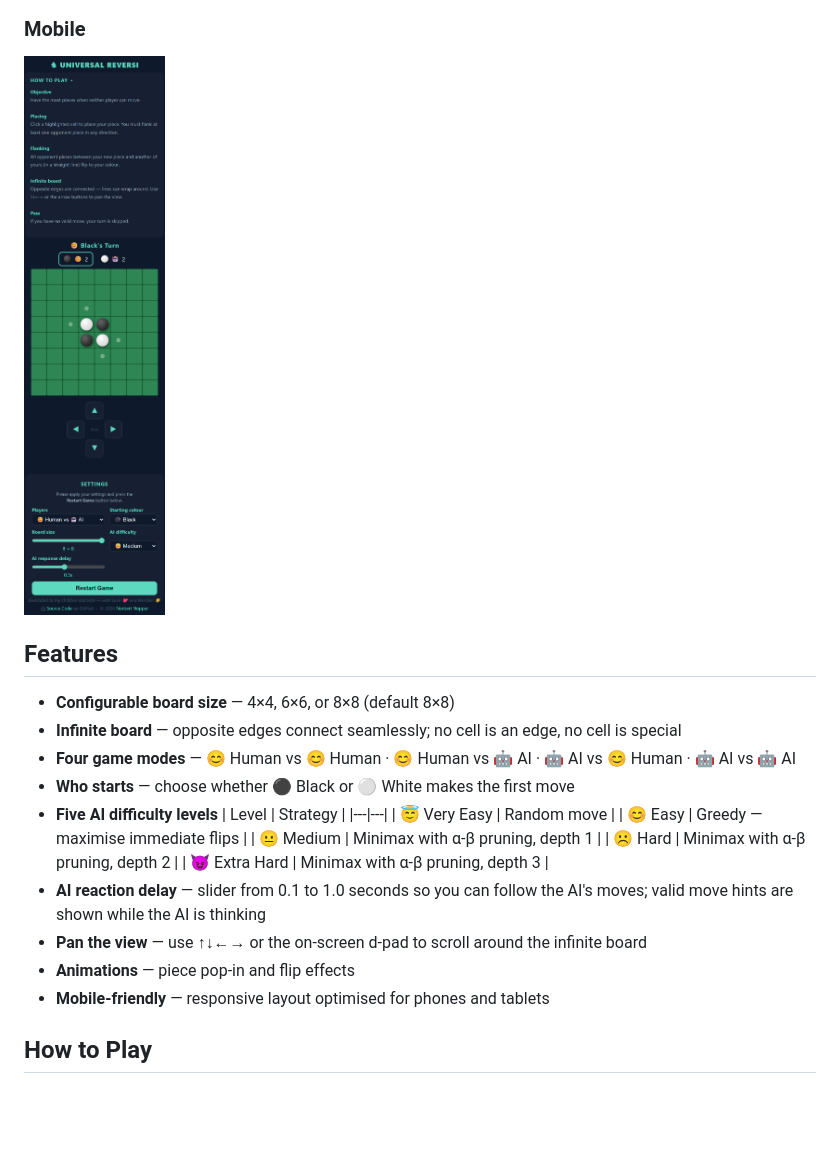
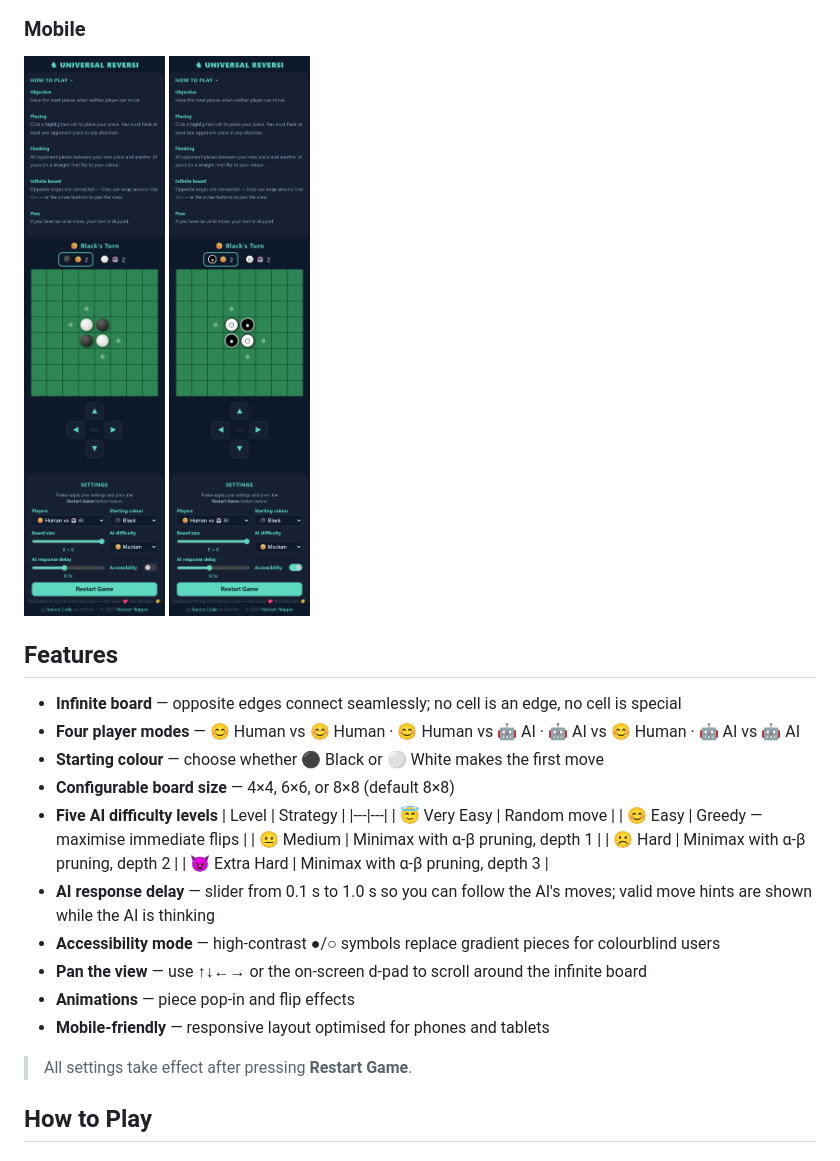
Before and after one commit to McNopper/UniversalReversi, a Markdown page: README.md, the part around one of its changes. Drawn GitHub-style; pictures changed too: screenshots/screenshot_mobile.png, screenshots/screenshot_mobile_accessibility.png (added); blank space fills up the shorter version.

```diff
--- a/README.md
+++ b/README.md
@@ -12,12 +15,12 @@
 ### Mobile
-<img src="screenshots/screenshot_mobile.png" alt="Universal Reversi – Mobile" width="320">
+<img src="screenshots/screenshot_mobile.png" alt="Universal Reversi – Mobile" width="320"> <img src="screenshots/screenshot_mobile_accessibility.png" alt="Universal Reversi – Mobile Accessibility" width="320">
 
 ## Features
 
+- **Infinite board** — opposite edges connect seamlessly; no cell is an edge, no cell is special
+- **Four player modes** — 😊 Human vs 😊 Human · 😊 Human vs 🤖 AI · 🤖 AI vs 😊 Human · 🤖 AI vs 🤖 AI
+- **Starting colour** — choose whether ⚫ Black or ⚪ White makes the first move
 - **Configurable board size** — 4×4, 6×6, or 8×8 (default 8×8)
-- **Infinite board** — opposite edges connect seamlessly; no cell is an edge, no cell is special
-- **Four game modes** — 😊 Human vs 😊 Human · 😊 Human vs 🤖 AI · 🤖 AI vs 😊 Human · 🤖 AI vs 🤖 AI
-- **Who starts** — choose whether ⚫ Black or ⚪ White makes the first move
 - **Five AI difficulty levels**
   | Level | Strategy |
   |---|---|
@@ -26,10 +29,13 @@
   | 😐 Medium | Minimax with α-β pruning, depth 1 |
   | ☹️ Hard | Minimax with α-β pruning, depth 2 |
   | 😈 Extra Hard | Minimax with α-β pruning, depth 3 |
-- **AI reaction delay** — slider from 0.1 to 1.0 seconds so you can follow the AI's moves; valid move hints are shown while the AI is thinking
+- **AI response delay** — slider from 0.1 s to 1.0 s so you can follow the AI's moves; valid move hints are shown while the AI is thinking
+- **Accessibility mode** — high-contrast ●/○ symbols replace gradient pieces for colourblind users
 - **Pan the view** — use ↑↓←→ or the on-screen d-pad to scroll around the infinite board
 - **Animations** — piece pop-in and flip effects
 - **Mobile-friendly** — responsive layout optimised for phones and tablets
+
+> All settings take effect after pressing **Restart Game**.
 
 ## How to Play
 
```
Also changed, not shown: other parts of README.md (+3 -0 lines), screenshots/screenshot_desktop.png, screenshots/screenshot_desktop_accessibility.png (added), 1 other file.
